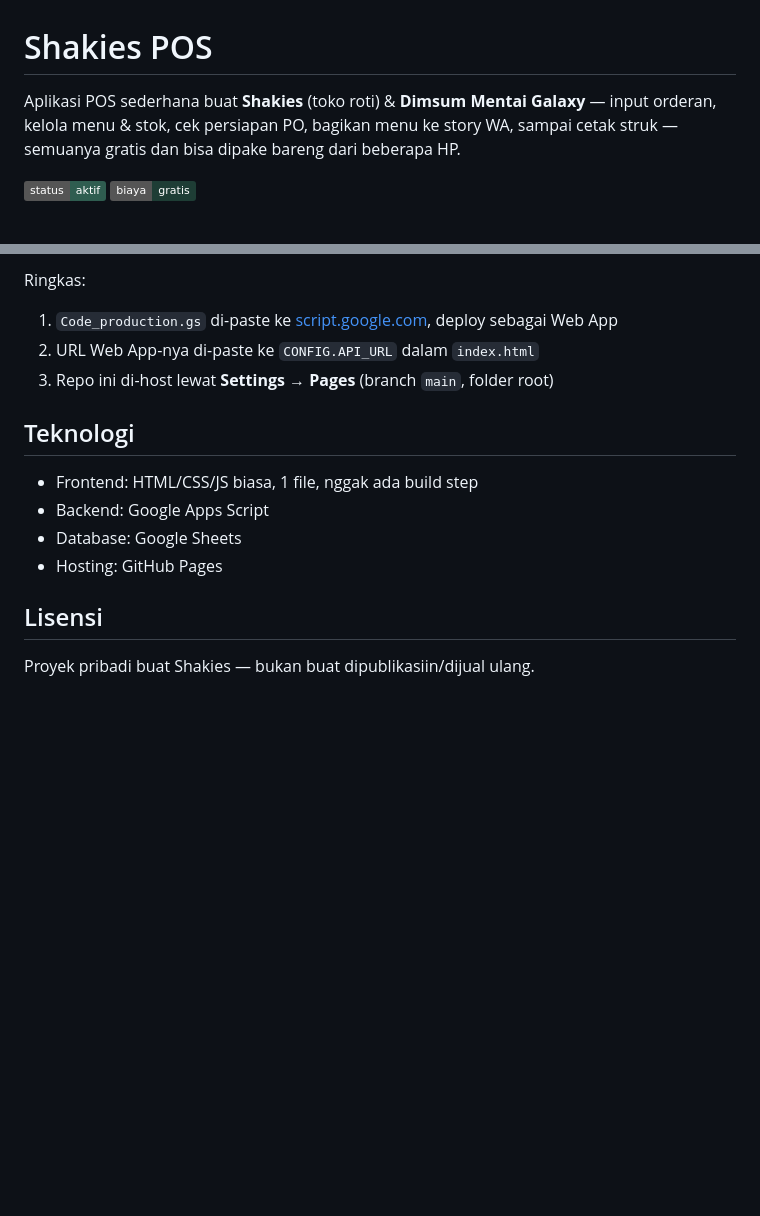
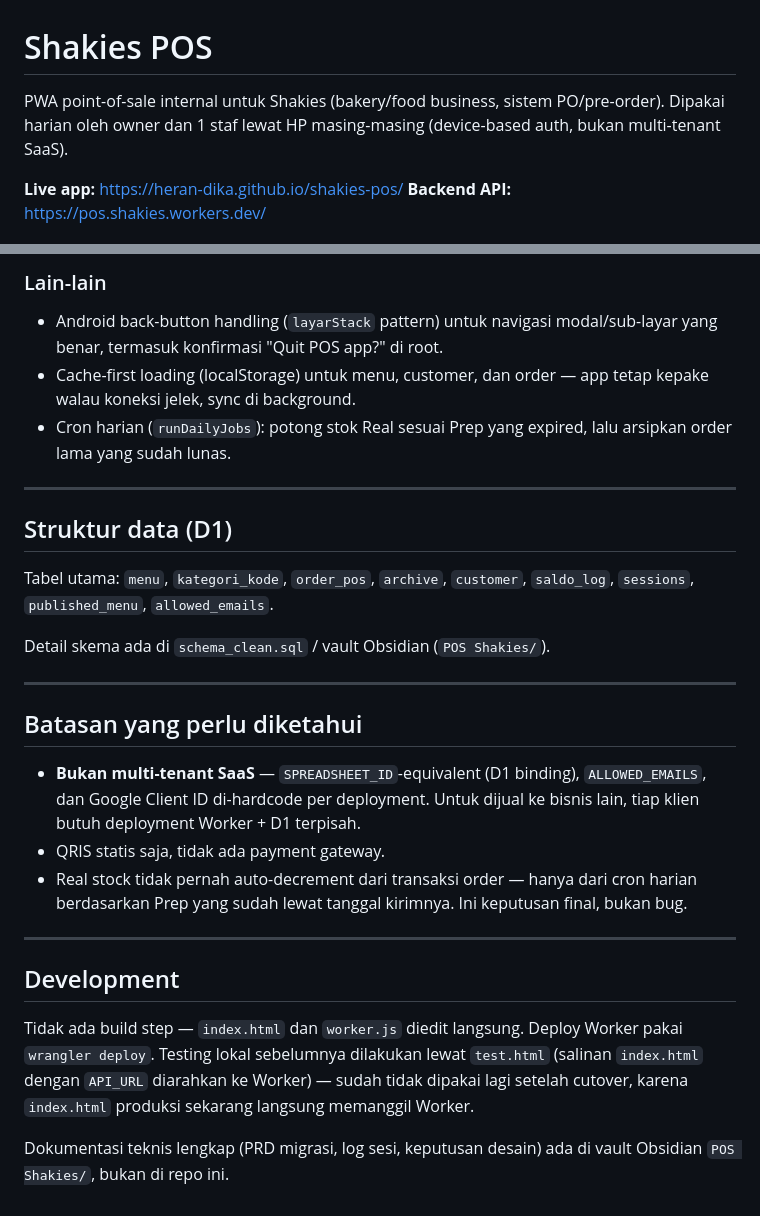
Before and after one commit to heran-dika/shakies-pos, a Markdown page: README.md, 2 parts joined by grey strips. Drawn GitHub-style; badges without logos; blank space fills up the shorter version.

```diff
--- a/README.md
+++ b/README.md
@@ -1,6 +1,7 @@
 # Shakies POS
 
-Aplikasi POS sederhana buat **Shakies** (toko roti) & **Dimsum Mentai Galaxy** — input orderan, kelola menu & stok, cek persiapan PO, bagikan menu ke story WA, sampai cetak struk — semuanya gratis dan bisa dipake bareng dari beberapa HP.
+PWA point-of-sale internal untuk Shakies (bakery/food business, sistem PO/pre-order). Dipakai harian oleh owner dan 1 staf lewat HP masing-masing (device-based auth, bukan multi-tenant SaaS).
 
-![status](https://img.shields.io/badge/status-aktif-2F5D50) ![cost](https://img.shields.io/badge/biaya-gratis-1E3D35)
+**Live app:** https://heran-dika.github.io/shakies-pos/
+**Backend API:** https://pos.shakies.workers.dev/
 
@@ -40,16 +64,29 @@ Panduan lengkap (arsitektur, struktur data, cara update, troubleshooting) ada di
 
-Ringkas:
-1. `Code_production.gs` di-paste ke [script.google.com](https://script.google.com/), deploy sebagai Web App
-2. URL Web App-nya di-paste ke `CONFIG.API_URL` dalam `index.html`
-3. Repo ini di-host lewat **Settings → Pages** (branch `main`, folder root)
+### Lain-lain
+- Android back-button handling (`layarStack` pattern) untuk navigasi modal/sub-layar yang benar, termasuk konfirmasi "Quit POS app?" di root.
+- Cache-first loading (localStorage) untuk menu, customer, dan order — app tetap kepake walau koneksi jelek, sync di background.
+- Cron harian (`runDailyJobs`): potong stok Real sesuai Prep yang expired, lalu arsipkan order lama yang sudah lunas.
 
-## Teknologi
+---
 
-- Frontend: HTML/CSS/JS biasa, 1 file, nggak ada build step
-- Backend: Google Apps Script
-- Database: Google Sheets
-- Hosting: GitHub Pages
+## Struktur data (D1)
 
-## Lisensi
+Tabel utama: `menu`, `kategori_kode`, `order_pos`, `archive`, `customer`, `saldo_log`, `sessions`, `published_menu`, `allowed_emails`.
 
-Proyek pribadi buat Shakies — bukan buat dipublikasiin/dijual ulang.
+Detail skema ada di `schema_clean.sql` / vault Obsidian (`POS Shakies/`).
+
+---
+
+## Batasan yang perlu diketahui
+
+- **Bukan multi-tenant SaaS** — `SPREADSHEET_ID`-equivalent (D1 binding), `ALLOWED_EMAILS`, dan Google Client ID di-hardcode per deployment. Untuk dijual ke bisnis lain, tiap klien butuh deployment Worker + D1 terpisah.
+- QRIS statis saja, tidak ada payment gateway.
+- Real stock tidak pernah auto-decrement dari transaksi order — hanya dari cron harian berdasarkan Prep yang sudah lewat tanggal kirimnya. Ini keputusan final, bukan bug.
+
+---
+
+## Development
+
+Tidak ada build step — `index.html` dan `worker.js` diedit langsung. Deploy Worker pakai `wrangler deploy`. Testing lokal sebelumnya dilakukan lewat `test.html` (salinan `index.html` dengan `API_URL` diarahkan ke Worker) — sudah tidak dipakai lagi setelah cutover, karena `index.html` produksi sekarang langsung memanggil Worker.
+
+Dokumentasi teknis lengkap (PRD migrasi, log sesi, keputusan desain) ada di vault Obsidian `POS Shakies/`, bukan di repo ini.
```
Also changed, not shown: other parts of README.md (+46 -23 lines).
